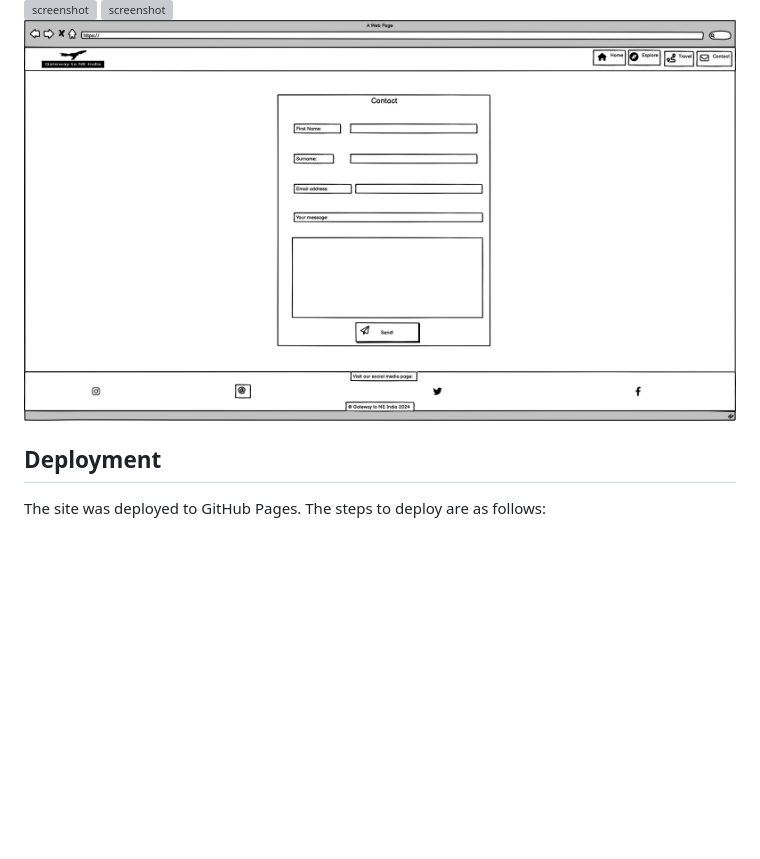
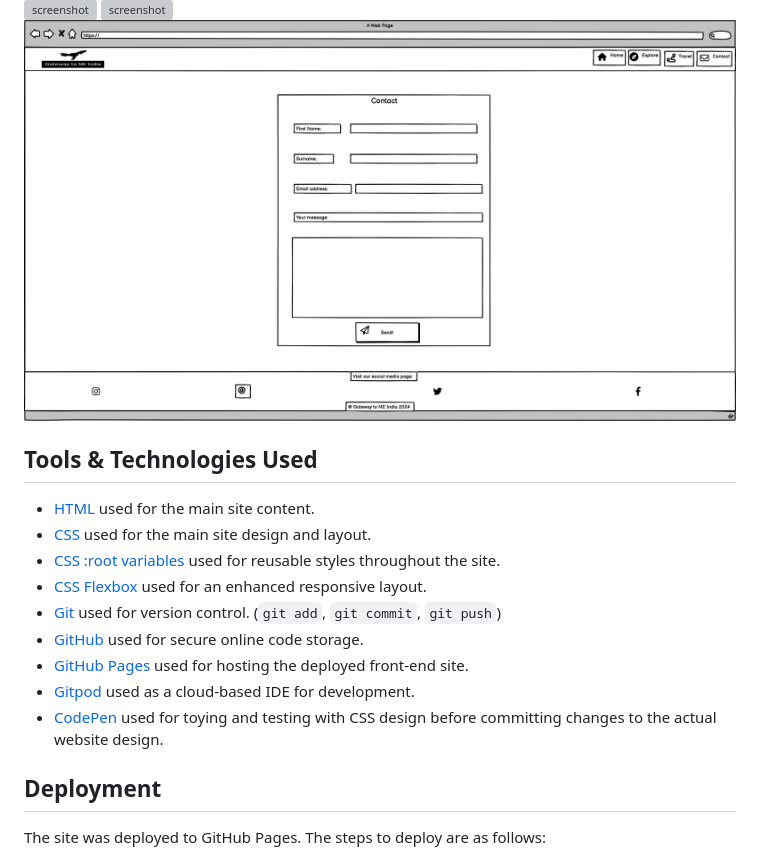
Before and after one commit to RoBizMan/gateway-to-neindia, a Markdown page: README.md, the part around the change. Rendered like a GitHub page; folded sections open; blank space fills up the shorter version; grey boxes are pictures that could not be loaded.

Commit message:
Add technologies used section to README

```diff
--- a/README.md
+++ b/README.md
@@ -154,6 +154,18 @@ I have used [Balsamiq](https://balsamiq.com/wireframes) to design my site wirefr
 ![screenshot](documentation/desktop_wireframe_contact.png)
 </details>
 
+## Tools & Technologies Used
+
+- [HTML](https://en.wikipedia.org/wiki/HTML) used for the main site content.
+- [CSS](https://en.wikipedia.org/wiki/CSS) used for the main site design and layout.
+- [CSS :root variables](https://www.w3schools.com/css/css3_variables.asp) used for reusable styles throughout the site.
+- [CSS Flexbox](https://www.w3schools.com/css/css3_flexbox.asp) used for an enhanced responsive layout.
+- [Git](https://git-scm.com) used for version control. (`git add`, `git commit`, `git push`)
+- [GitHub](https://github.com) used for secure online code storage.
+- [GitHub Pages](https://pages.github.com) used for hosting the deployed front-end site.
+- [Gitpod](https://gitpod.io) used as a cloud-based IDE for development.
+- [CodePen](https://codepen.io/) used for toying and testing with CSS design before committing changes to the actual website design.
+
 ## Deployment
 
 The site was deployed to GitHub Pages. The steps to deploy are as follows:
```
